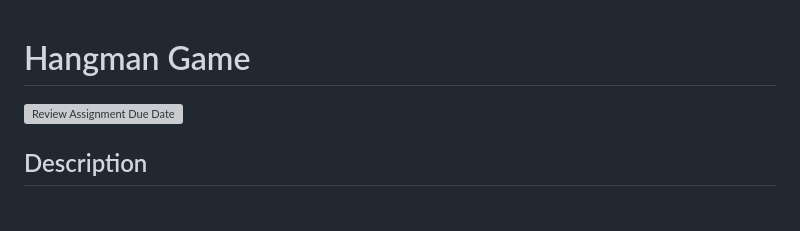
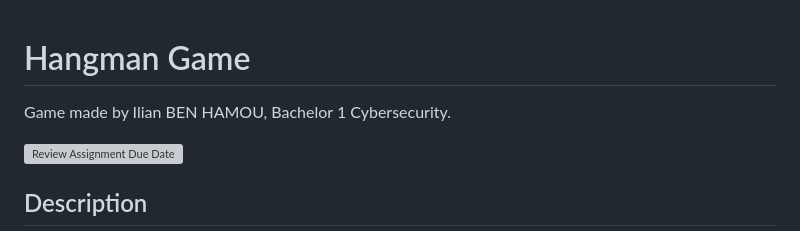
Before and after one commit to Yo69sr/hangman-web, a Markdown page: README.md, the part around the change. Drawn GitHub-style; blank space fills up the shorter version; grey boxes are pictures that could not be loaded.

Commit message:
There u go for the real final README ( normally )

```diff
--- a/README.md
+++ b/README.md
@@ -1,4 +1,6 @@
 # Hangman Game
+
+Game made by Ilian BEN HAMOU, Bachelor 1 Cybersecurity.
 
 [![Review Assignment Due Date](https://classroom.github.com/assets/deadline-readme-button-22041afd0340ce965d47ae6ef1cefeee28c7c493a6346c4f15d667ab976d596c.svg)](https://github.com/Lyon-Ynov-Campus/YTrack/tree/master/subjects/hangman/hangman-classic)
 
```
